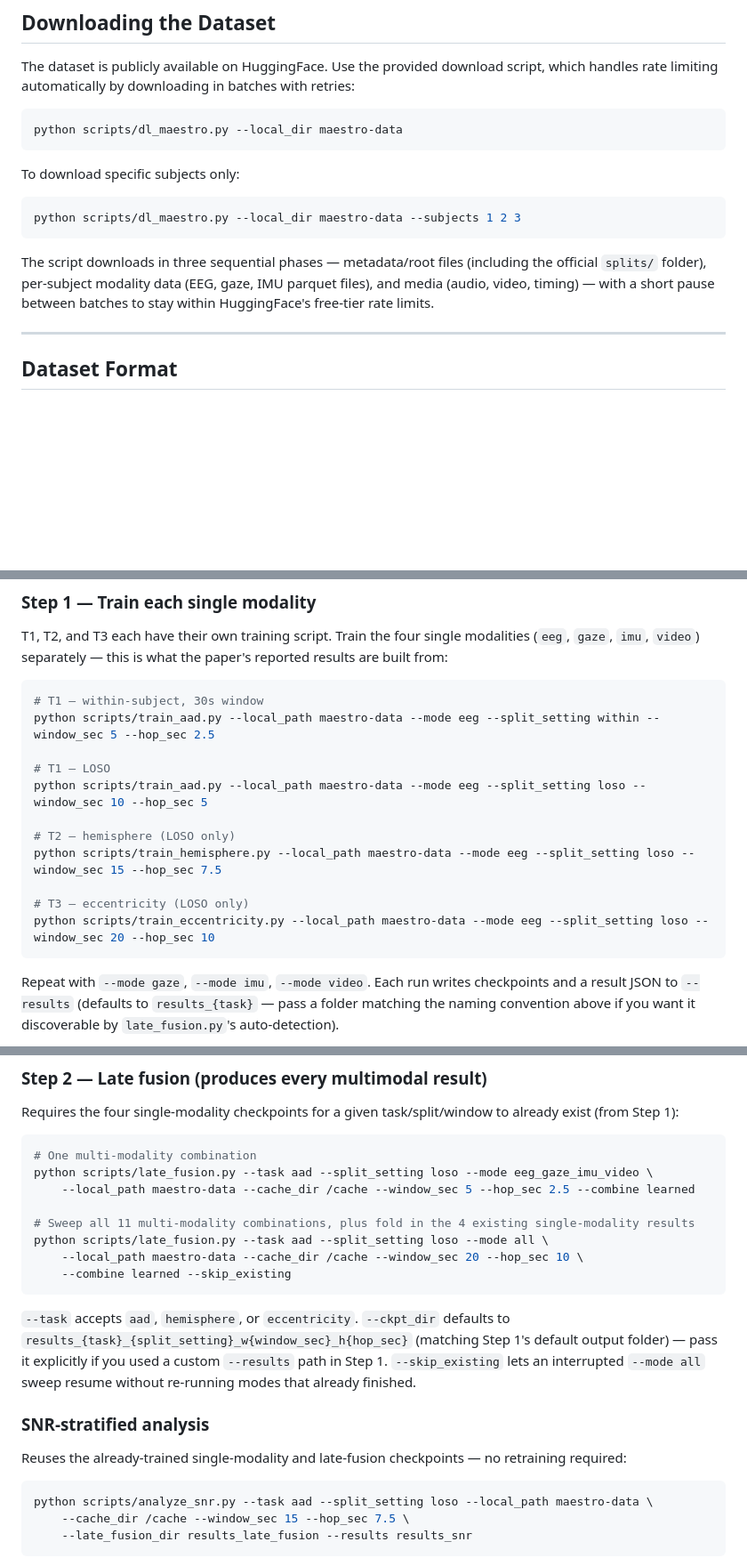
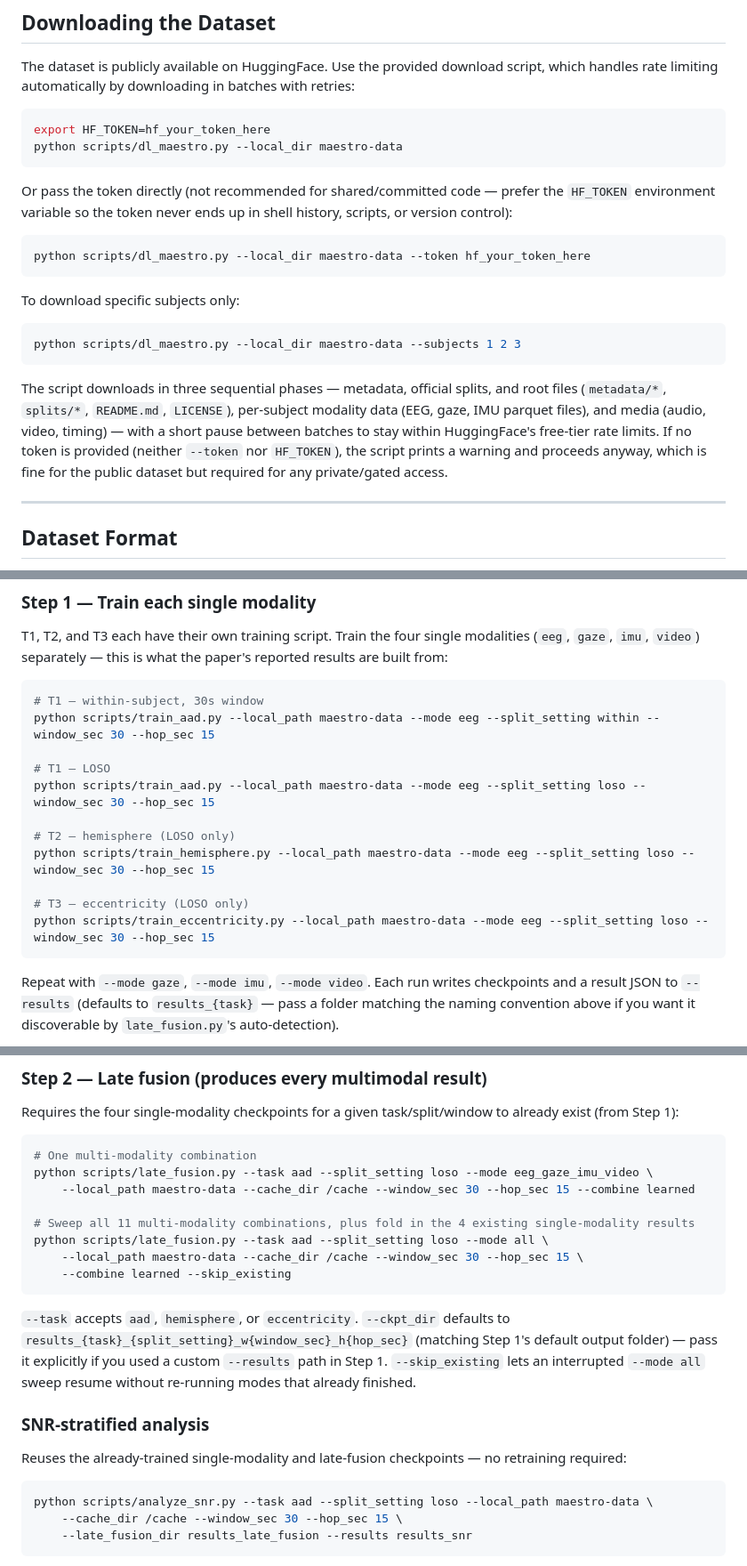
Before and after one commit to ASPIRE-OSU/MAESTRO, a Markdown page: README.md, 3 parts joined by grey strips. Shown at 89% size. Rendered like a GitHub page; blank space fills up the shorter version.

````diff
--- a/README.md
+++ b/README.md
@@ -130,7 +130,14 @@ pip install -r requirements.txt
 The dataset is publicly available on HuggingFace. Use the provided download script, which handles rate limiting automatically by downloading in batches with retries:
 
 ```bash
+export HF_TOKEN=hf_your_token_here
 python scripts/dl_maestro.py --local_dir maestro-data
+```
+
+Or pass the token directly (not recommended for shared/committed code — prefer the `HF_TOKEN` environment variable so the token never ends up in shell history, scripts, or version control):
+
+```bash
+python scripts/dl_maestro.py --local_dir maestro-data --token hf_your_token_here
 ```
 
 To download specific subjects only:
@@ -139,7 +146,7 @@ To download specific subjects only:
 python scripts/dl_maestro.py --local_dir maestro-data --subjects 1 2 3
 ```
 
-The script downloads in three sequential phases — metadata/root files (including the official `splits/` folder), per-subject modality data (EEG, gaze, IMU parquet files), and media (audio, video, timing) — with a short pause between batches to stay within HuggingFace's free-tier rate limits.
+The script downloads in three sequential phases — metadata, official splits, and root files (`metadata/*`, `splits/*`, `README.md`, `LICENSE`), per-subject modality data (EEG, gaze, IMU parquet files), and media (audio, video, timing) — with a short pause between batches to stay within HuggingFace's free-tier rate limits. If no token is provided (neither `--token` nor `HF_TOKEN`), the script prints a warning and proceeds anyway, which is fine for the public dataset but required for any private/gated access.
 
 ---
 
@@ -181,16 +188,16 @@ T1, T2, and T3 each have their own training script. Train the four single modali
 
 ```bash
 # T1 — within-subject, 30s window
-python scripts/train_aad.py --local_path maestro-data --mode eeg --split_setting within --window_sec 5 --hop_sec 2.5
+python scripts/train_aad.py --local_path maestro-data --mode eeg --split_setting within --window_sec 30 --hop_sec 15
 
 # T1 — LOSO
-python scripts/train_aad.py --local_path maestro-data --mode eeg --split_setting loso --window_sec 10 --hop_sec 5
+python scripts/train_aad.py --local_path maestro-data --mode eeg --split_setting loso --window_sec 30 --hop_sec 15
 
 # T2 — hemisphere (LOSO only)
-python scripts/train_hemisphere.py --local_path maestro-data --mode eeg --split_setting loso --window_sec 15 --hop_sec 7.5
+python scripts/train_hemisphere.py --local_path maestro-data --mode eeg --split_setting loso --window_sec 30 --hop_sec 15
 
 # T3 — eccentricity (LOSO only)
-python scripts/train_eccentricity.py --local_path maestro-data --mode eeg --split_setting loso --window_sec 20 --hop_sec 10
+python scripts/train_eccentricity.py --local_path maestro-data --mode eeg --split_setting loso --window_sec 30 --hop_sec 15
 ```
 Repeat with `--mode gaze`, `--mode imu`, `--mode video`. Each run writes checkpoints and a result JSON to `--results` (defaults to `results_{task}` — pass a folder matching the naming convention above if you want it discoverable by `late_fusion.py`'s auto-detection).
 
@@ -203,11 +210,11 @@ Requires the four single-modality checkpoints for a given task/split/window to a
 ```bash
 # One multi-modality combination
 python scripts/late_fusion.py --task aad --split_setting loso --mode eeg_gaze_imu_video \
-    --local_path maestro-data --cache_dir /cache --window_sec 5 --hop_sec 2.5 --combine learned
+    --local_path maestro-data --cache_dir /cache --window_sec 30 --hop_sec 15 --combine learned
 
 # Sweep all 11 multi-modality combinations, plus fold in the 4 existing single-modality results
 python scripts/late_fusion.py --task aad --split_setting loso --mode all \
-    --local_path maestro-data --cache_dir /cache --window_sec 20 --hop_sec 10 \
+    --local_path maestro-data --cache_dir /cache --window_sec 30 --hop_sec 15 \
     --combine learned --skip_existing
 ```
 
@@ -219,7 +226,7 @@ Reuses the already-trained single-modality and late-fusion checkpoints — no re
 
 ```bash
 python scripts/analyze_snr.py --task aad --split_setting loso --local_path maestro-data \
-    --cache_dir /cache --window_sec 15 --hop_sec 7.5 \
+    --cache_dir /cache --window_sec 30 --hop_sec 15 \
     --late_fusion_dir results_late_fusion --results results_snr
 ```
 
````
Also changed, not shown: other parts of README.md (+2 -2 lines).
